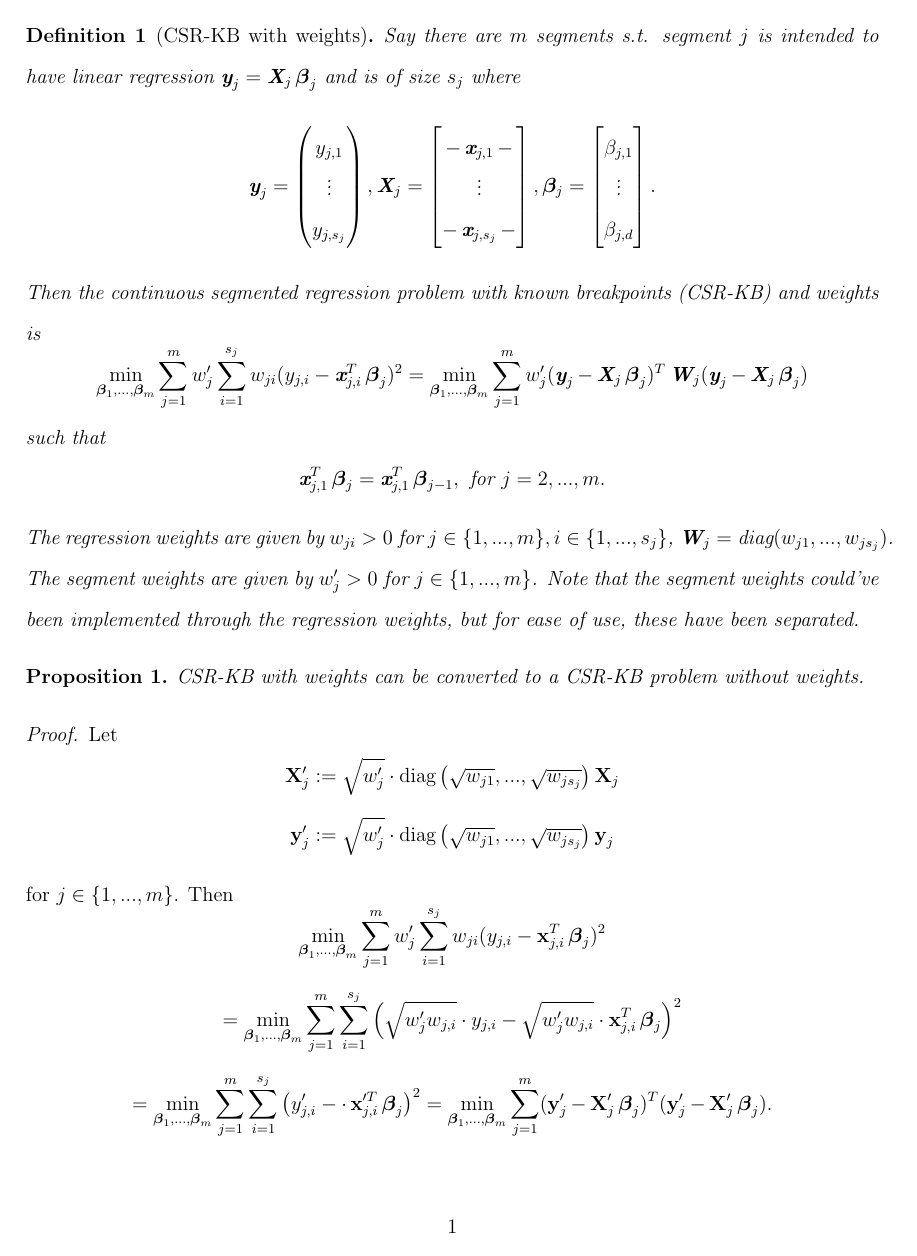
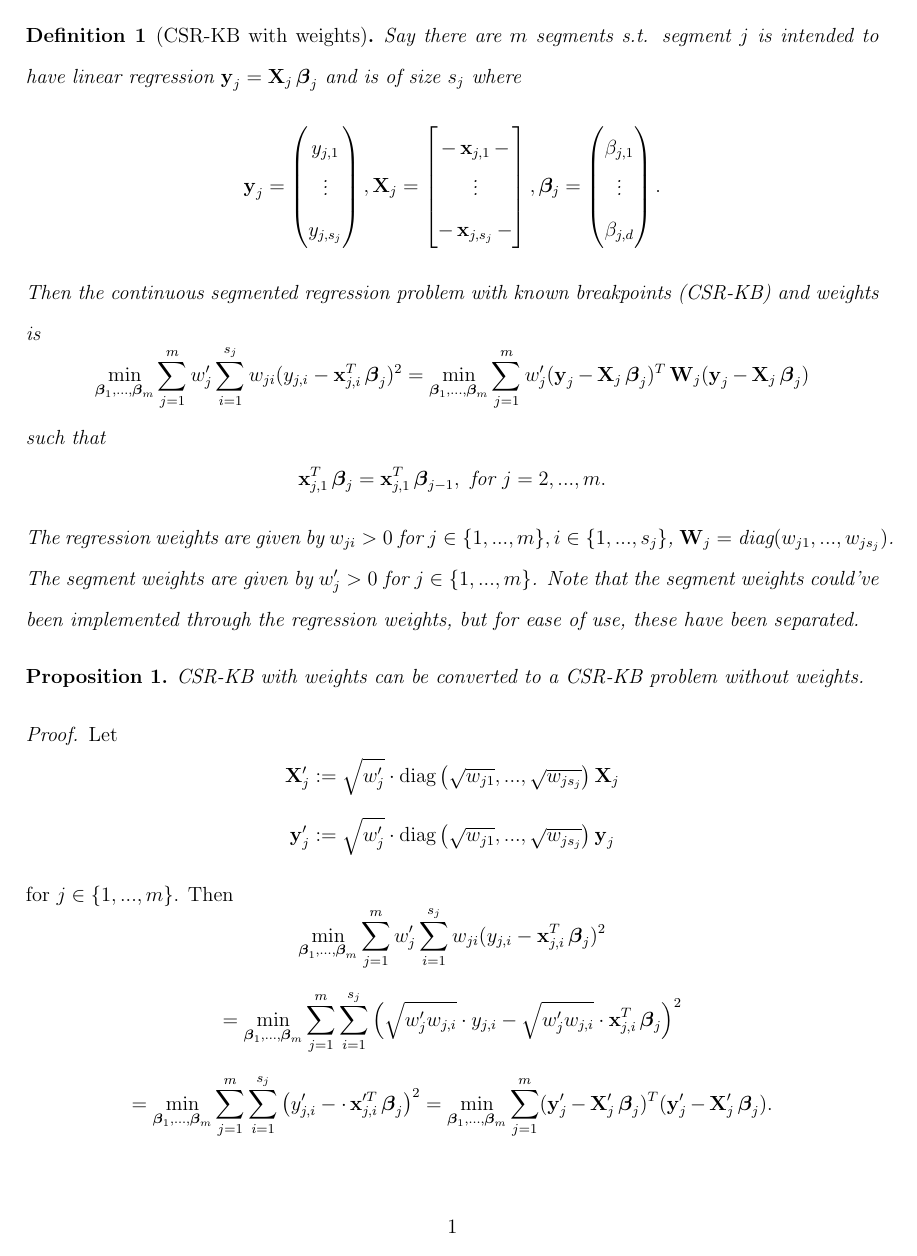
Before and after one commit to SebFoulger/CSR-KB, a LaTeX document (main.tex): page 1 of 10. Compiled offline with pdfLaTeX.

Commit message:
Updates from Overleaf

```diff
--- a/main.tex
+++ b/main.tex
@@ -11,20 +11,20 @@
 \DeclareMathOperator{\E}{\mathbb{E}}
 \DeclareMathOperator{\Prob}{\mathbb{P}}
 \DeclareMathOperator{\Var}{\text{Var}}
-\DeclareMathOperator{\bx}{\textbf{x}}
-\DeclareMathOperator{\bb}{\textbf{b}}
-\DeclareMathOperator{\bX}{\textbf{X}}
-\DeclareMathOperator{\by}{\textbf{y}}
-\DeclareMathOperator{\bY}{\textbf{Y}}
-\DeclareMathOperator{\bz}{\textbf{z}}
-\DeclareMathOperator{\bZ}{\textbf{Z}}
-\DeclareMathOperator{\bQ}{\textbf{Q}}
-\DeclareMathOperator{\bW}{\textbf{W}}
-\DeclareMathOperator{\bI}{\textbf{I}}
-\DeclareMathOperator{\bU}{\textbf{U}}
-\DeclareMathOperator{\bV}{\textbf{V}}
-\DeclareMathOperator{\bR}{\textbf{R}}
-\DeclareMathOperator{\ba}{\textbf{a}}
+\DeclareMathOperator{\bx}{\mathbf{x}}
+\DeclareMathOperator{\bb}{\mathbf{b}}
+\DeclareMathOperator{\bX}{\mathbf{X}}
+\DeclareMathOperator{\by}{\mathbf{y}}
+\DeclareMathOperator{\bY}{\mathbf{Y}}
+\DeclareMathOperator{\bz}{\mathbf{z}}
+\DeclareMathOperator{\bZ}{\mathbf{Z}}
+\DeclareMathOperator{\bQ}{\mathbf{Q}}
+\DeclareMathOperator{\bW}{\mathbf{W}}
+\DeclareMathOperator{\bI}{\mathbf{I}}
+\DeclareMathOperator{\bU}{\mathbf{U}}
+\DeclareMathOperator{\bV}{\mathbf{V}}
+\DeclareMathOperator{\bR}{\mathbf{R}}
+\DeclareMathOperator{\ba}{\mathbf{a}}
 \DeclareMathOperator{\bbeta}{\boldsymbol{\beta}}
 \DeclareMathOperator{\bSigma}{\mathbf{\Sigma}}
 \title{Continuous segmented regression with known breakpoints}
@@ -55,11 +55,11 @@ y_{j,s_j}
 \vdots \\
 -\bx_{j,s_j}-
 \end{bmatrix}, \boldsymbol{\beta}_j =
-\begin{bmatrix}
+\begin{pmatrix}
 \beta_{j,1}  \\
 \vdots \\
 \beta_{j,d}
-\end{bmatrix}.$$
+\end{pmatrix}.$$
 Then the continuous segmented regression problem with known breakpoints (CSR-KB) and weights is
 $$\min_{\bbeta_1,...,\bbeta_m} \sum_{j=1}^m w'_j\sum_{i=1}^{s_j} w_{ji}(y_{j, i}-\bx_{j, i}^T\bbeta_j)^2 = \min_{\bbeta_1,...,\bbeta_m} \sum_{j=1}^m w'_j (\by_j-\bX_j\bbeta_j)^T\bW_j(\by_j-\bX_j\bbeta_j)$$
 such that
```
